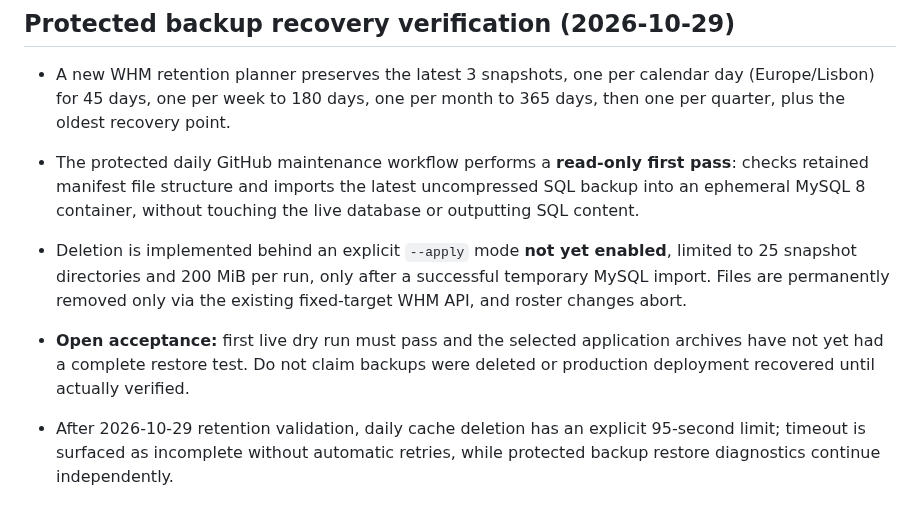
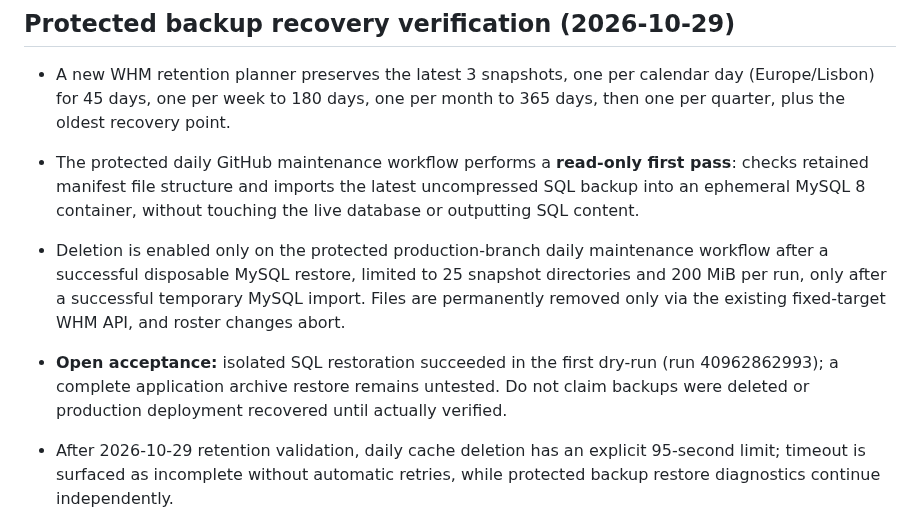
Before and after one commit to danieldeploy/room-check, a Markdown page: docs/PROJECT_STATE.md, the part around the change. GitHub-like rendering.

Commit message:
Record protected automatic backup retention activation after restore proof

```diff
--- a/docs/PROJECT_STATE.md
+++ b/docs/PROJECT_STATE.md
@@ -138,8 +138,8 @@ See `docs/flows/cloudbeds-zkaccess.md` and ADRs 002–003.
 
 - A new WHM retention planner preserves the latest 3 snapshots, one per calendar day (Europe/Lisbon) for 45 days, one per week to 180 days, one per month to 365 days, then one per quarter, plus the oldest recovery point.
 - The protected daily GitHub maintenance workflow performs a **read-only first pass**: checks retained manifest file structure and imports the latest uncompressed SQL backup into an ephemeral MySQL 8 container, without touching the live database or outputting SQL content.
-- Deletion is implemented behind an explicit `--apply` mode **not yet enabled**, limited to 25 snapshot directories and 200 MiB per run, only after a successful temporary MySQL import. Files are permanently removed only via the existing fixed-target WHM API, and roster changes abort.
-- **Open acceptance:** first live dry run must pass and the selected application archives have not yet had a complete restore test. Do not claim backups were deleted or production deployment recovered until actually verified.
+- Deletion is enabled only on the protected production-branch daily maintenance workflow after a successful disposable MySQL restore, limited to 25 snapshot directories and 200 MiB per run, only after a successful temporary MySQL import. Files are permanently removed only via the existing fixed-target WHM API, and roster changes abort.
+- **Open acceptance:** isolated SQL restoration succeeded in the first dry-run (run 40962862993); a complete application archive restore remains untested. Do not claim backups were deleted or production deployment recovered until actually verified.
 
 - After 2026-10-29 retention validation, daily cache deletion has an explicit 95-second limit; timeout is surfaced as incomplete without automatic retries, while protected backup restore diagnostics continue independently.
 
```
